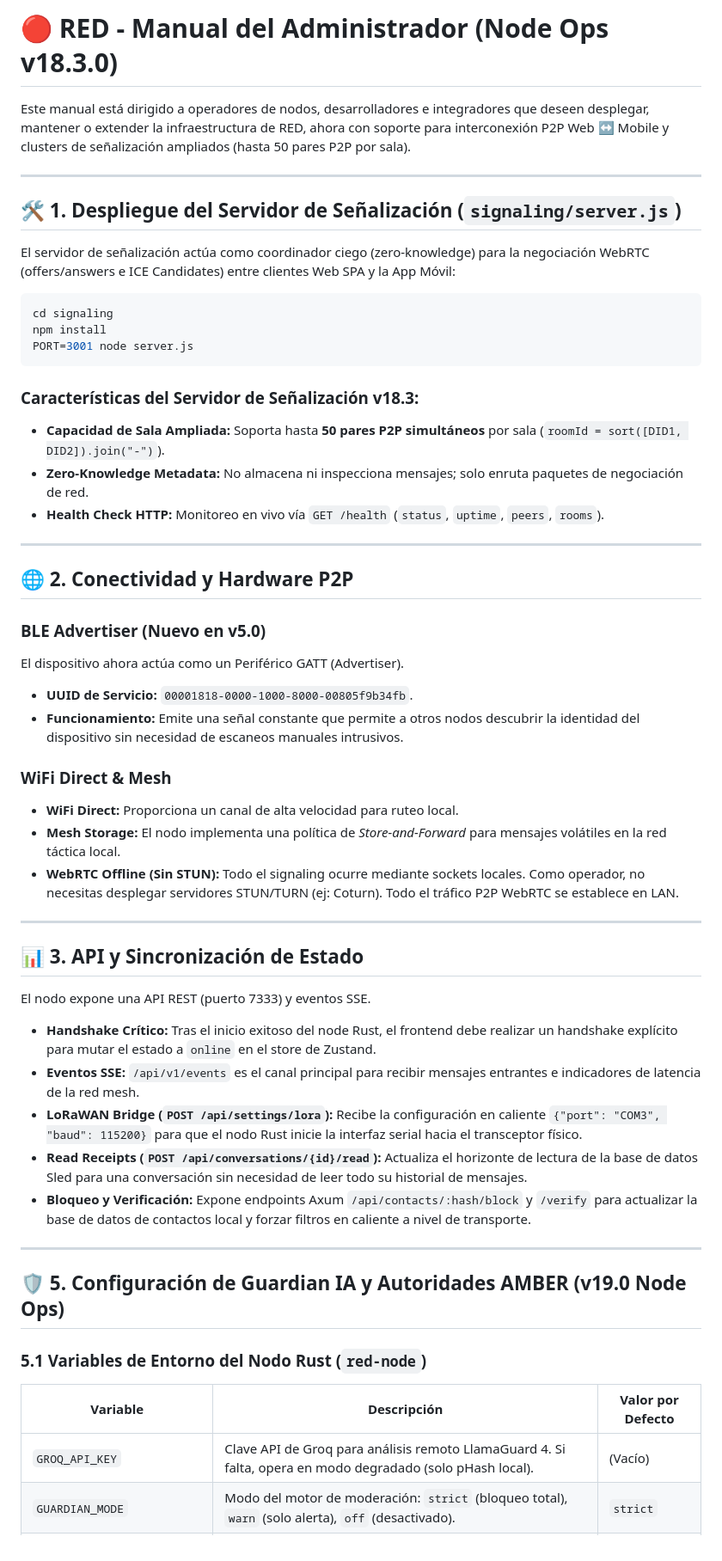
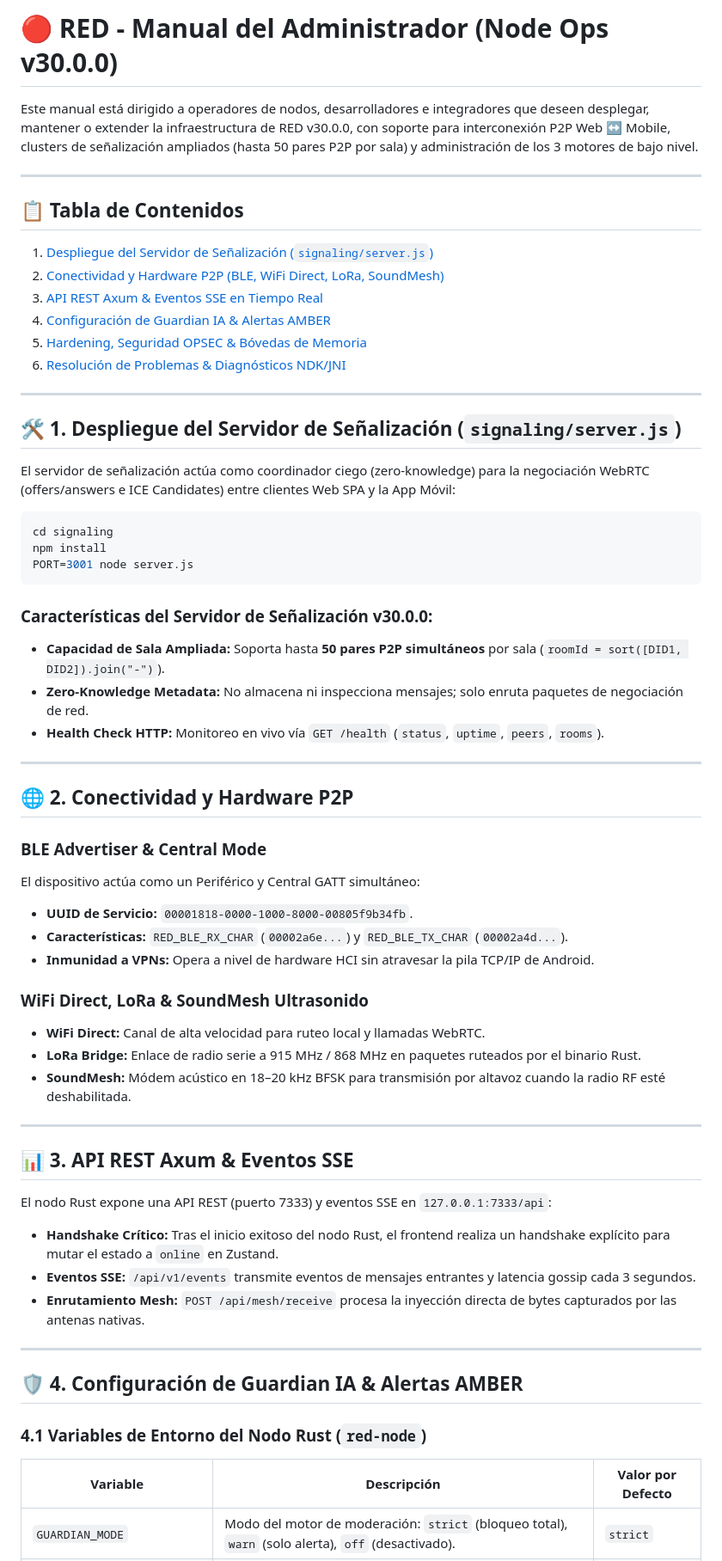
Before and after one commit to DarckRovert/RED, a Markdown page: ADMIN_MANUAL.md, the part around one of its changes. Shown at 86% size. Rendered like a GitHub page.

````diff
--- a/ADMIN_MANUAL.md
+++ b/ADMIN_MANUAL.md
@@ -1,6 +1,17 @@
-# 🔴 RED - Manual del Administrador (Node Ops v18.3.0)
+# 🔴 RED - Manual del Administrador (Node Ops v30.0.0)
 
-Este manual está dirigido a operadores de nodos, desarrolladores e integradores que deseen desplegar, mantener o extender la infraestructura de RED, ahora con soporte para interconexión P2P Web ↔ Mobile y clusters de señalización ampliados (hasta 50 pares P2P por sala).
+Este manual está dirigido a operadores de nodos, desarrolladores e integradores que deseen desplegar, mantener o extender la infraestructura de RED v30.0.0, con soporte para interconexión P2P Web ↔ Mobile, clusters de señalización ampliados (hasta 50 pares P2P por sala) y administración de los 3 motores de bajo nivel.
+
+---
+
+## 📋 Tabla de Contenidos
+
+1. [Despliegue del Servidor de Señalización (`signaling/server.js`)](#1-despliegue-del-servidor-de-señalización-signalingserverjs)
+2. [Conectividad y Hardware P2P (BLE, WiFi Direct, LoRa, SoundMesh)](#2-conectividad-y-hardware-p2p-ble-wifi-direct-lora-soundmesh)
+3. [API REST Axum & Eventos SSE en Tiempo Real](#3-api-rest-axum--eventos-sse-en-tiempo-real)
+4. [Configuración de Guardian IA & Alertas AMBER](#4-configuración-de-guardian-ia--alertas-amber)
+5. [Hardening, Seguridad OPSEC & Bóvedas de Memoria](#5-hardening-seguridad-opsec--bóvedas-de-memoria)
+6. [Resolución de Problemas & Diagnósticos NDK/JNI](#6-resolución-de-problemas--diagnósticos-ndkjni)
 
 ---
 
@@ -14,7 +25,7 @@ npm install
 PORT=3001 node server.js
 ```
 
-### Características del Servidor de Señalización v18.3:
+### Características del Servidor de Señalización v30.0.0:
 - **Capacidad de Sala Ampliada:** Soporta hasta **50 pares P2P simultáneos** por sala (`roomId = sort([DID1, DID2]).join("-")`).
 - **Zero-Knowledge Metadata:** No almacena ni inspecciona mensajes; solo enruta paquetes de negociación de red.
 - **Health Check HTTP:** Monitoreo en vivo vía `GET /health` (`status`, `uptime`, `peers`, `rooms`).
@@ -23,34 +34,32 @@ PORT=3001 node server.js
 
 ## 🌐 2. Conectividad y Hardware P2P
 
-### BLE Advertiser (Nuevo en v5.0)
-El dispositivo ahora actúa como un Periférico GATT (Advertiser).
+### BLE Advertiser & Central Mode
+El dispositivo actúa como un Periférico y Central GATT simultáneo:
 - **UUID de Servicio:** `00001818-0000-1000-8000-00805f9b34fb`.
-- **Funcionamiento:** Emite una señal constante que permite a otros nodos descubrir la identidad del dispositivo sin necesidad de escaneos manuales intrusivos.
+- **Características:** `RED_BLE_RX_CHAR` (`00002a6e...`) y `RED_BLE_TX_CHAR` (`00002a4d...`).
+- **Inmunidad a VPNs:** Opera a nivel de hardware HCI sin atravesar la pila TCP/IP de Android.
 
-### WiFi Direct & Mesh
-- **WiFi Direct:** Proporciona un canal de alta velocidad para ruteo local.
-- **Mesh Storage:** El nodo implementa una política de *Store-and-Forward* para mensajes volátiles en la red táctica local.
-- **WebRTC Offline (Sin STUN):** Todo el signaling ocurre mediante sockets locales. Como operador, no necesitas desplegar servidores STUN/TURN (ej: Coturn). Todo el tráfico P2P WebRTC se establece en LAN.
+### WiFi Direct, LoRa & SoundMesh Ultrasonido
+- **WiFi Direct:** Canal de alta velocidad para ruteo local y llamadas WebRTC.
+- **LoRa Bridge:** Enlace de radio serie a 915 MHz / 868 MHz en paquetes ruteados por el binario Rust.
+- **SoundMesh:** Módem acústico en 18–20 kHz BFSK para transmisión por altavoz cuando la radio RF esté deshabilitada.
 
 ---
 
-## 📊 3. API y Sincronización de Estado
+## 📊 3. API REST Axum & Eventos SSE
 
-El nodo expone una API REST (puerto 7333) y eventos SSE.
-- **Handshake Crítico:** Tras el inicio exitoso del node Rust, el frontend debe realizar un handshake explícito para mutar el estado a `online` en el store de Zustand.
-- **Eventos SSE:** `/api/v1/events` es el canal principal para recibir mensajes entrantes e indicadores de latencia de la red mesh.
-- **LoRaWAN Bridge (`POST /api/settings/lora`):** Recibe la configuración en caliente `{"port": "COM3", "baud": 115200}` para que el nodo Rust inicie la interfaz serial hacia el transceptor físico.
-- **Read Receipts (`POST /api/conversations/{id}/read`):** Actualiza el horizonte de lectura de la base de datos Sled para una conversación sin necesidad de leer todo su historial de mensajes.
-- **Bloqueo y Verificación:** Expone endpoints Axum `/api/contacts/:hash/block` y `/verify` para actualizar la base de datos de contactos local y forzar filtros en caliente a nivel de transporte.
+El nodo Rust expone una API REST (puerto 7333) y eventos SSE en `127.0.0.1:7333/api`:
+- **Handshake Crítico:** Tras el inicio exitoso del nodo Rust, el frontend realiza un handshake explícito para mutar el estado a `online` en Zustand.
+- **Eventos SSE:** `/api/v1/events` transmite eventos de mensajes entrantes y latencia gossip cada 3 segundos.
+- **Enrutamiento Mesh:** `POST /api/mesh/receive` procesa la inyección directa de bytes capturados por las antenas nativas.
 
 ---
 
-## 🛡️ 5. Configuración de Guardian IA y Autoridades AMBER (v19.0 Node Ops)
+## 🛡️ 4. Configuración de Guardian IA & Alertas AMBER
 
-### 5.1 Variables de Entorno del Nodo Rust (`red-node`)
+### 4.1 Variables de Entorno del Nodo Rust (`red-node`)
 
 | Variable | Descripción | Valor por Defecto |
 |---|---|---|
-| `GROQ_API_KEY` | Clave API de Groq para análisis remoto LlamaGuard 4. Si falta, opera en modo degradado (solo pHash local). | (Vacío) |
 | `GUARDIAN_MODE` | Modo del motor de moderación: `strict` (bloqueo total), `warn` (solo alerta), `off` (desactivado). | `strict` |
````
Also changed, not shown: other parts of ADMIN_MANUAL.md (+9 -67 lines).
